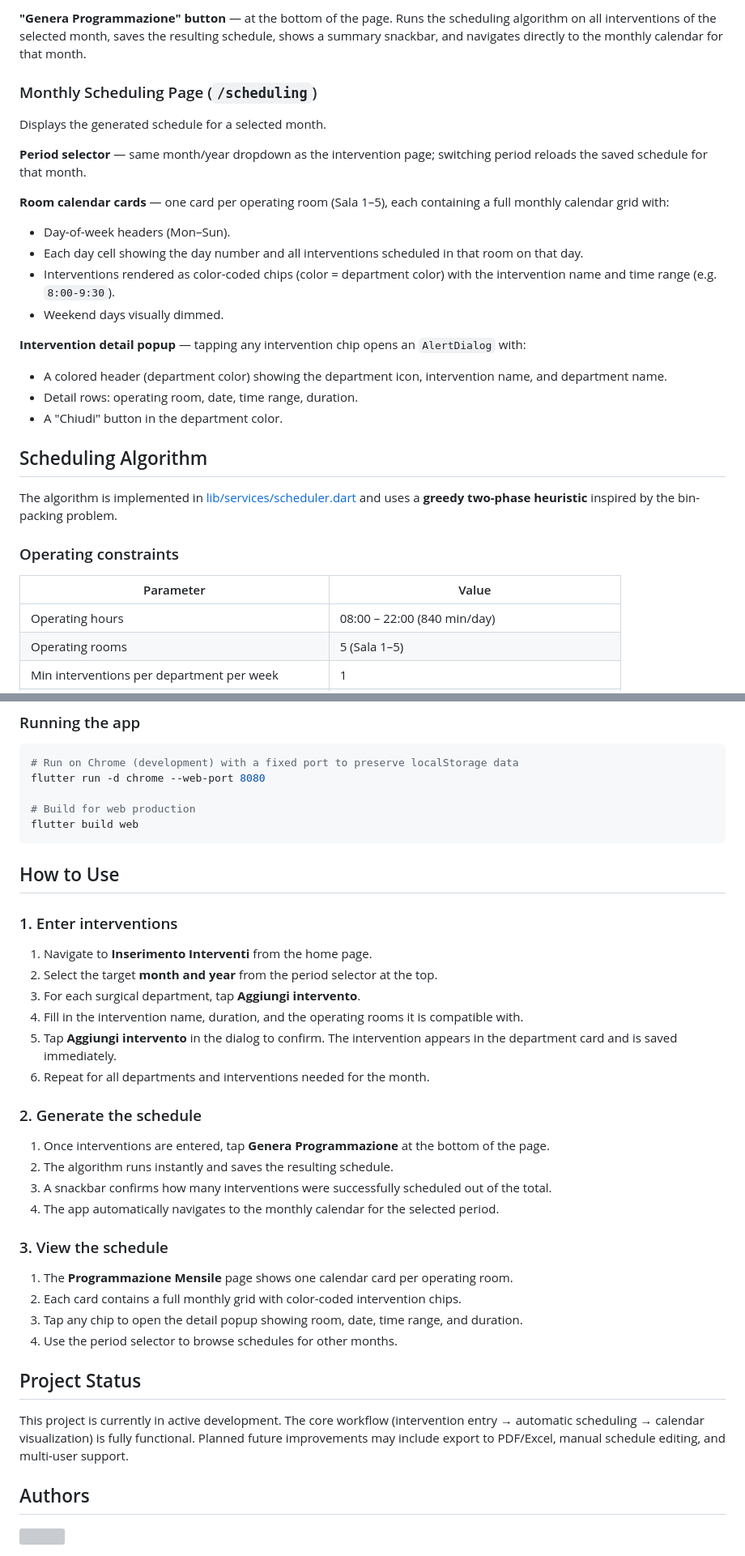
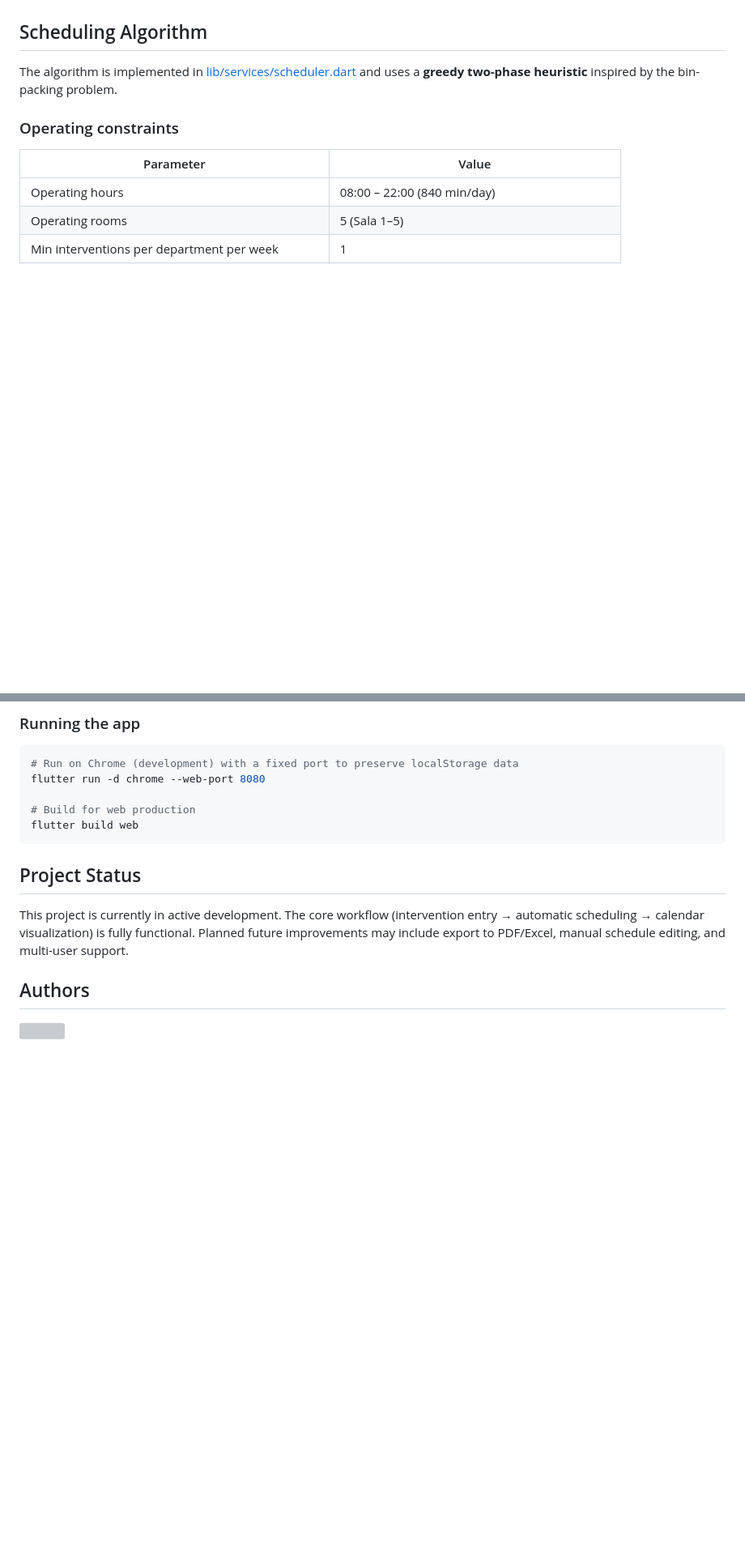
Before and after one commit to AntonioSouls/DSS_PROGETTO_SurgeryOptimizer, a Markdown page: README.md, 2 parts joined by grey strips. Shown at 81% size. Rendered like a GitHub page; blank space fills up the shorter version; grey boxes are pictures that could not be loaded.

````diff
--- a/README.md
+++ b/README.md
@@ -78,21 +32,3 @@ Where hospital staff enter planned surgical interventions for a given month.
-**"Genera Programmazione" button** — at the bottom of the page. Runs the scheduling algorithm on all interventions of the selected month, saves the resulting schedule, shows a summary snackbar, and navigates directly to the monthly calendar for that month.
-
-### Monthly Scheduling Page (`/scheduling`)
-
-Displays the generated schedule for a selected month.
-
-**Period selector** — same month/year dropdown as the intervention page; switching period reloads the saved schedule for that month.
-
-**Room calendar cards** — one card per operating room (Sala 1–5), each containing a full monthly calendar grid with:
-- Day-of-week headers (Mon–Sun).
-- Each day cell showing the day number and all interventions scheduled in that room on that day.
-- Interventions rendered as color-coded chips (color = department color) with the intervention name and time range (e.g. `8:00-9:30`).
-- Weekend days visually dimmed.
-
-**Intervention detail popup** — tapping any intervention chip opens an `AlertDialog` with:
-- A colored header (department color) showing the department icon, intervention name, and department name.
-- Detail rows: operating room, date, time range, duration.
-- A "Chiudi" button in the department color.
 
 ## Scheduling Algorithm
 
@@ -195,35 +158,6 @@ flutter run -d chrome --web-port 8080
 flutter build web
 ```
 
-
-
-## How to Use
-
-### 1. Enter interventions
-
-1. Navigate to **Inserimento Interventi** from the home page.
-2. Select the target **month and year** from the period selector at the top.
-3. For each surgical department, tap **Aggiungi intervento**.
-4. Fill in the intervention name, duration, and the operating rooms it is compatible with.
-5. Tap **Aggiungi intervento** in the dialog to confirm. The intervention appears in the department card and is saved immediately.
-6. Repeat for all departments and interventions needed for the month.
-
-### 2. Generate the schedule
-
-1. Once interventions are entered, tap **Genera Programmazione** at the bottom of the page.
-2. The algorithm runs instantly and saves the resulting schedule.
-3. A snackbar confirms how many interventions were successfully scheduled out of the total.
-4. The app automatically navigates to the monthly calendar for the selected period.
-
-### 3. View the schedule
-
-1. The **Programmazione Mensile** page shows one calendar card per operating room.
-2. Each card contains a full monthly grid with color-coded intervention chips.
-3. Tap any chip to open the detail popup showing room, date, time range, and duration.
-4. Use the period selector to browse schedules for other months.
-
-
-
 ## Project Status
 
 This project is currently in active development. The core workflow (intervention entry → automatic scheduling → calendar visualization) is fully functional. Planned future improvements may include export to PDF/Excel, manual schedule editing, and multi-user support.
````
Also changed, not shown: other parts of README.md (+38 -57 lines).
